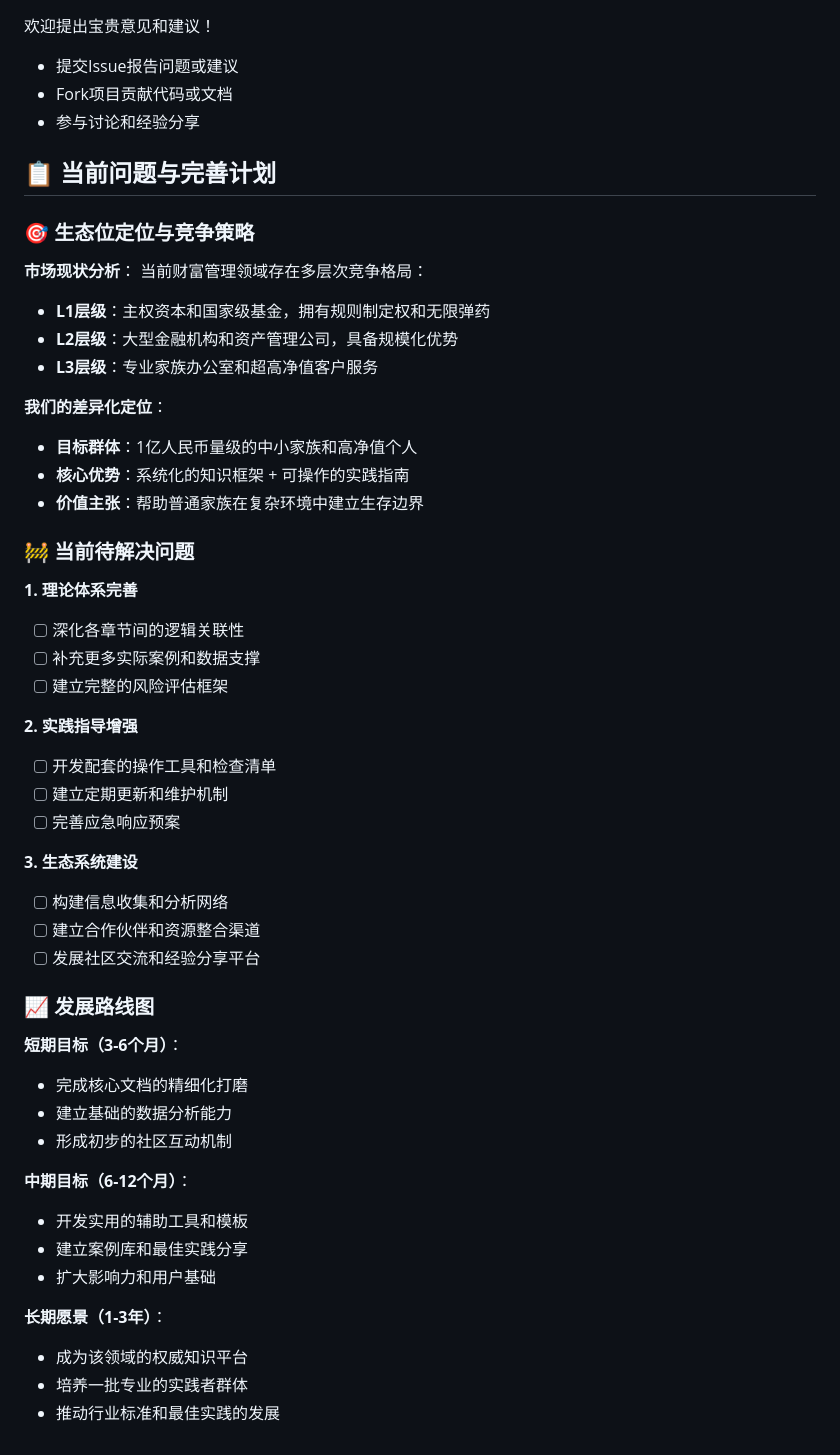
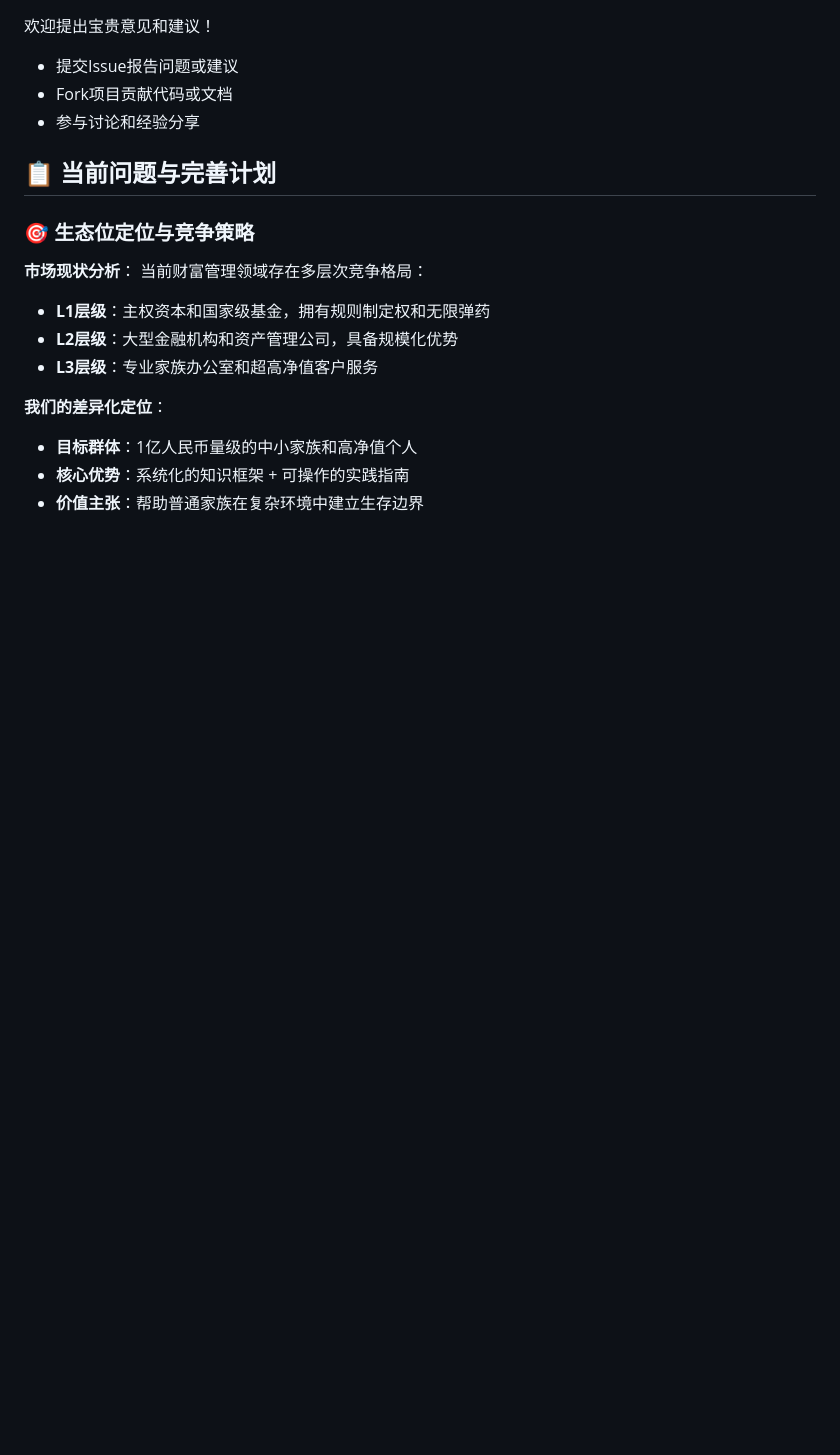
Before and after one commit to chensiyi/family-wealth, a Markdown page: README.md, the part around the change. Rendered like a GitHub page; blank space fills up the shorter version.

Commit message:
Update framework overview with recent changes

```diff
--- a/README.md
+++ b/README.md
@@ -180,37 +180,3 @@ family-wealth/
 - **目标群体**：1亿人民币量级的中小家族和高净值个人
 - **核心优势**：系统化的知识框架 + 可操作的实践指南
 - **价值主张**：帮助普通家族在复杂环境中建立生存边界
-
-### 🚧 当前待解决问题
-
-**1. 理论体系完善**
-- [ ] 深化各章节间的逻辑关联性
-- [ ] 补充更多实际案例和数据支撑
-- [ ] 建立完整的风险评估框架
-
-**2. 实践指导增强**
-- [ ] 开发配套的操作工具和检查清单
-- [ ] 建立定期更新和维护机制
-- [ ] 完善应急响应预案
-
-**3. 生态系统建设**
-- [ ] 构建信息收集和分析网络
-- [ ] 建立合作伙伴和资源整合渠道
-- [ ] 发展社区交流和经验分享平台
-
-### 📈 发展路线图
-
-**短期目标（3-6个月）**：
-- 完成核心文档的精细化打磨
-- 建立基础的数据分析能力
-- 形成初步的社区互动机制
-
-**中期目标（6-12个月）**：
-- 开发实用的辅助工具和模板
-- 建立案例库和最佳实践分享
-- 扩大影响力和用户基础
-
-**长期愿景（1-3年）**：
-- 成为该领域的权威知识平台
-- 培养一批专业的实践者群体
-- 推动行业标准和最佳实践的发展
```
